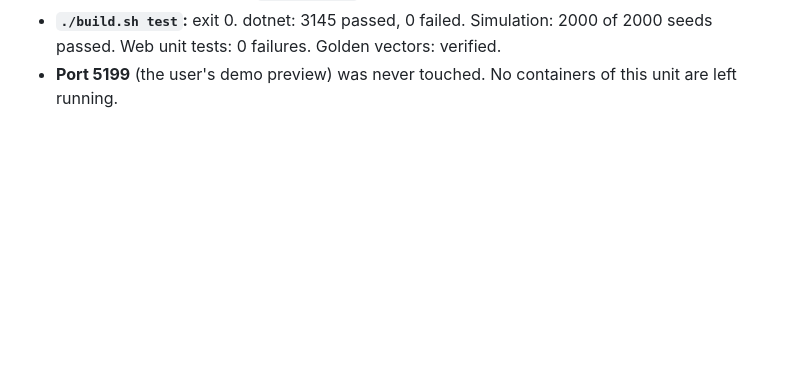
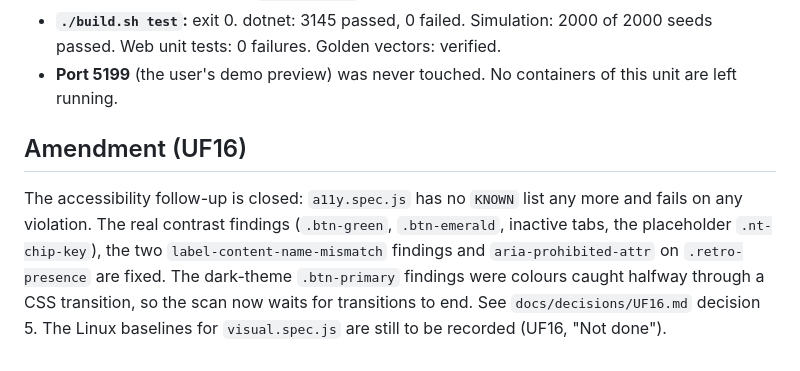
Before and after one commit to justinloveless/retroscope-next, a Markdown page: docs/decisions/U45.md, the part around the change. GitHub-like rendering; blank space fills up the shorter version.

Commit message:
docs(decisions): record UF16 and close U45's accessibility follow-up

```diff
--- a/docs/decisions/U45.md
+++ b/docs/decisions/U45.md
@@ -127,3 +127,12 @@ OidcFront,TlsFront,SeedData}.cs`, `deploy/Dockerfile.fakes` (header comment), `d
 - **`./build.sh test`:** exit 0. dotnet: 3145 passed, 0 failed. Simulation: 2000 of 2000 seeds passed. Web unit
   tests: 0 failures. Golden vectors: verified.
 - **Port 5199** (the user's demo preview) was never touched. No containers of this unit are left running.
+
+## Amendment (UF16)
+
+The accessibility follow-up is closed: `a11y.spec.js` has no `KNOWN` list any more and fails on any violation. The
+real contrast findings (`.btn-green`, `.btn-emerald`, inactive tabs, the placeholder `.nt-chip-key`), the two
+`label-content-name-mismatch` findings and `aria-prohibited-attr` on `.retro-presence` are fixed. The dark-theme
+`.btn-primary` findings were colours caught halfway through a CSS transition, so the scan now waits for transitions to
+end. See `docs/decisions/UF16.md` decision 5. The Linux baselines for `visual.spec.js` are still to be recorded (UF16,
+"Not done").
```
Also changed, not shown: docs/decisions/UF16.md (added, +89 -0 lines).
